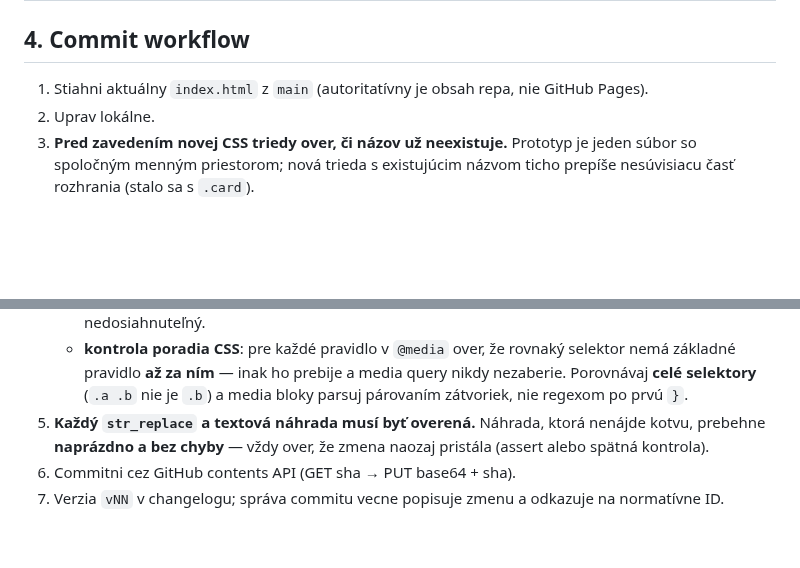
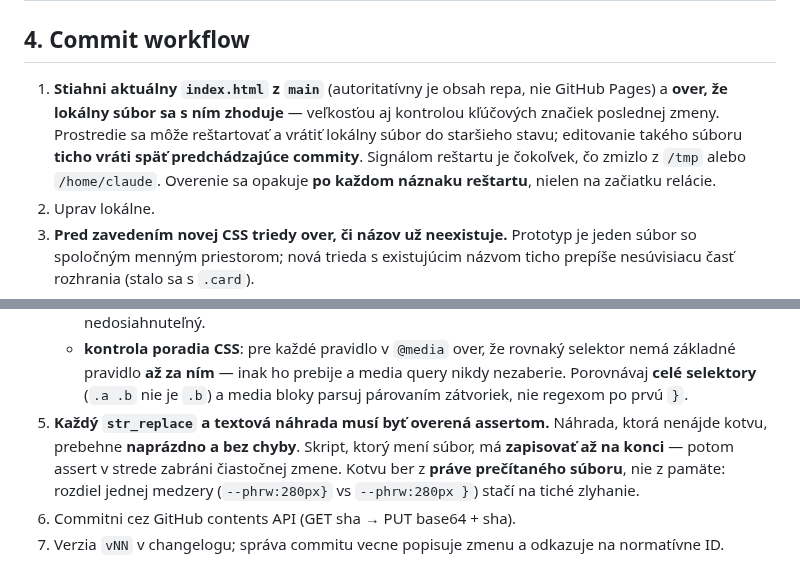
Before and after one commit to patrikkmec-ivx/prototype, a Markdown page: CLAUDE.md, 2 parts joined by grey strips. Drawn GitHub-style; blank space fills up the shorter version.

Commit message:
CLAUDE.md: povinne overenie zhody lokalneho suboru s main pred upravami a po kazdom nazanku restartu prostredia (v148 ticho vratil v145-v147); spresnene pravidlo o assertoch — zapis az na konci skriptu, kotva z prave precitaneho suboru

```diff
--- a/CLAUDE.md
+++ b/CLAUDE.md
@@ -66,7 +66,12 @@ Nasledujúce je implementácia normy, nie kozmetika. Pri refaktoringu sa to mus
 
 ## 4. Commit workflow
 
-1. Stiahni aktuálny `index.html` z `main` (autoritatívny je obsah repa, nie GitHub Pages).
+1. **Stiahni aktuálny `index.html` z `main`** (autoritatívny je obsah repa, nie GitHub Pages)
+   a **over, že lokálny súbor sa s ním zhoduje** — veľkosťou aj kontrolou kľúčových značiek
+   poslednej zmeny. Prostredie sa môže reštartovať a vrátiť lokálny súbor do staršieho stavu;
+   editovanie takého súboru **ticho vráti späť predchádzajúce commity**.
+   Signálom reštartu je čokoľvek, čo zmizlo z `/tmp` alebo `/home/claude`.
+   Overenie sa opakuje **po každom náznaku reštartu**, nielen na začiatku relácie.
 2. Uprav lokálne.
 3. **Pred zavedením novej CSS triedy over, či názov už neexistuje.** Prototyp je jeden
    súbor so spoločným menným priestorom; nová trieda s existujúcim názvom ticho prepíše
@@ -82,9 +87,11 @@ Nasledujúce je implementácia normy, nie kozmetika. Pri refaktoringu sa to mus
      selektor nemá základné pravidlo **až za ním** — inak ho prebije a media query
      nikdy nezaberie. Porovnávaj **celé selektory** (`.a .b` nie je `.b`) a media
      bloky parsuj párovaním zátvoriek, nie regexom po prvú `}`.
-5. **Každý `str_replace` a textová náhrada musí byť overená.** Náhrada, ktorá
-   nenájde kotvu, prebehne **naprázdno a bez chyby** — vždy over, že zmena
-   naozaj pristála (assert alebo spätná kontrola).
+5. **Každý `str_replace` a textová náhrada musí byť overená assertom.** Náhrada, ktorá
+   nenájde kotvu, prebehne **naprázdno a bez chyby**. Skript, ktorý mení súbor,
+   má **zapisovať až na konci** — potom assert v strede zabráni čiastočnej zmene.
+   Kotvu ber z **práve prečítaného súboru**, nie z pamäte: rozdiel jednej medzery
+   (`--phrw:280px}` vs `--phrw:280px }`) stačí na tiché zlyhanie.
 6. Commitni cez GitHub contents API (GET sha → PUT base64 + sha).
 7. Verzia `vNN` v changelogu; správa commitu vecne popisuje zmenu a odkazuje na normatívne ID.
 
```
